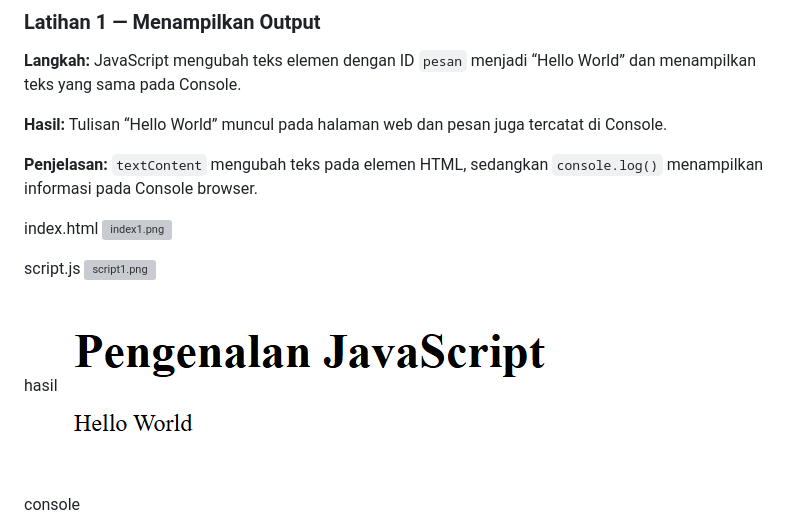
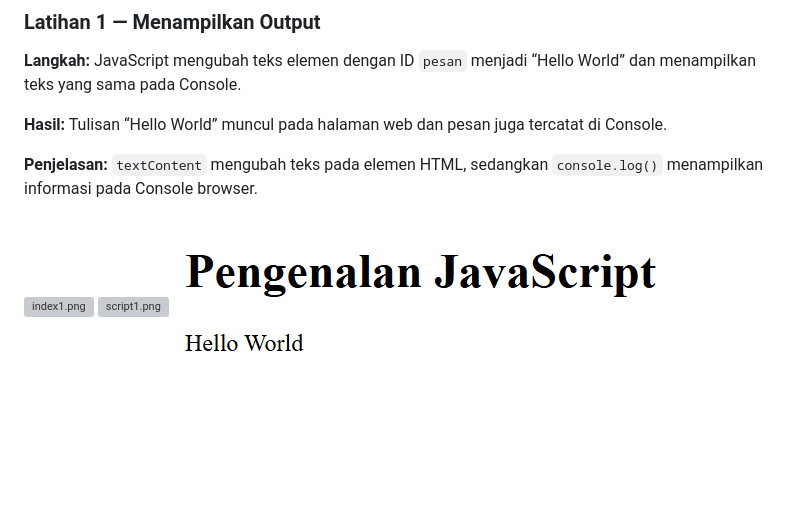
Before and after one commit to ameliafutri071007-boop/Lab5Web, a Markdown page: README.md, the part around the change. Rendered like a GitHub page; blank space fills up the shorter version; grey boxes are pictures that could not be loaded.

```diff
--- a/README.md
+++ b/README.md
@@ -43,16 +43,9 @@ Beberapa konsep yang digunakan:
 
 **Penjelasan:** `textContent` mengubah teks pada elemen HTML, sedangkan `console.log()` menampilkan informasi pada Console browser.
 
-index.html
 ![index1.png](ss/index.png.png)
-
-script.js
 ![script1.png](ss/script.png.png)
-
-hasil
 ![hasil1.png](ss/hasil1.png.png)
-
-console
 ![console.png](ss/console.png.png)
 
 ### Latihan 2 — Alert dan Prompt
```
